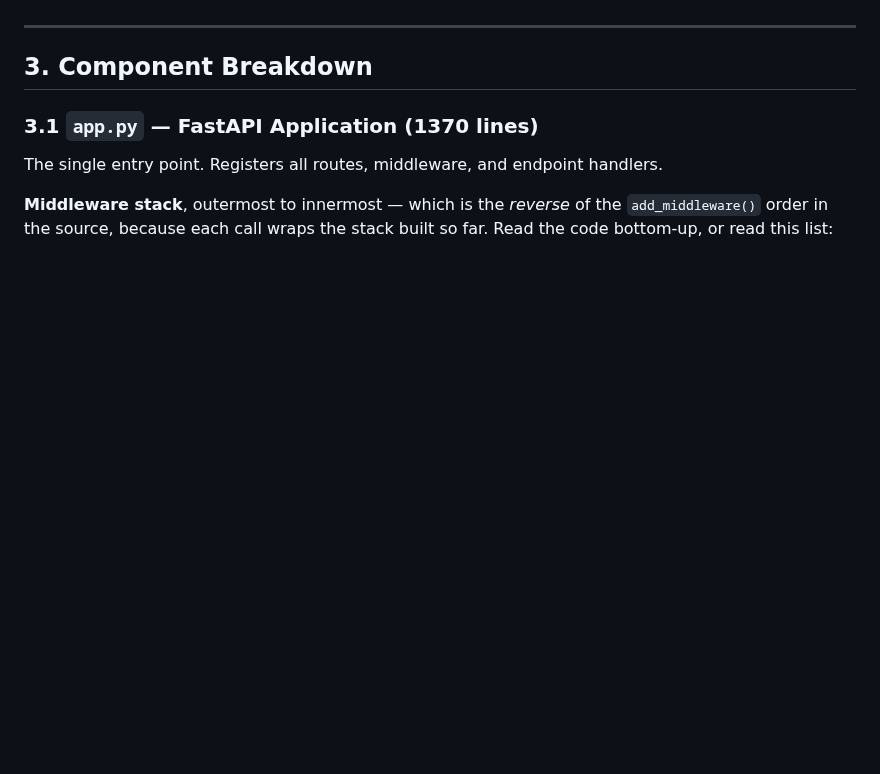
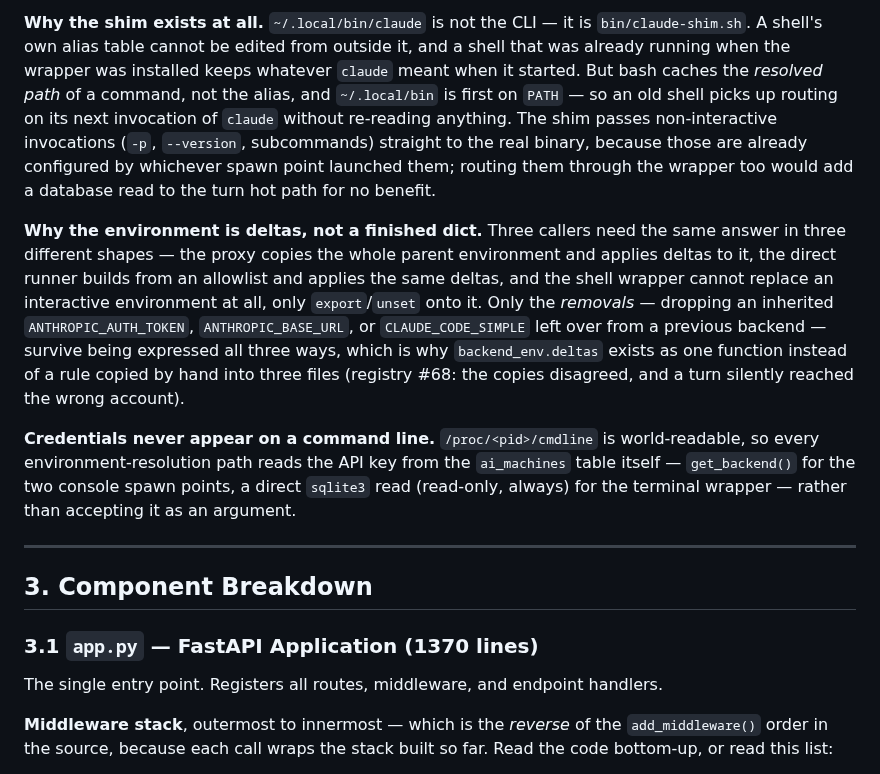
Before and after one commit to tarrinho/claude_code_webclient, a Markdown page: ARCHITECTURE.md, the part around one of its changes. Drawn GitHub-style; blank space fills up the shorter version.

```diff
--- a/ARCHITECTURE.md
+++ b/ARCHITECTURE.md
@@ -376,3 +448,31 @@ Port reclaim matches on the listening pid's command line, never on a pattern.
+**Why the shim exists at all.** `~/.local/bin/claude` is not the CLI — it is
+`bin/claude-shim.sh`. A shell's own alias table cannot be edited from outside
+it, and a shell that was already running when the wrapper was installed keeps
+whatever `claude` meant when it started. But bash caches the *resolved path*
+of a command, not the alias, and `~/.local/bin` is first on `PATH` — so an
+old shell picks up routing on its next invocation of `claude` without
+re-reading anything. The shim passes non-interactive invocations (`-p`,
+`--version`, subcommands) straight to the real binary, because those are
+already configured by whichever spawn point launched them; routing them
+through the wrapper too would add a database read to the turn hot path for no
+benefit.
+
+**Why the environment is deltas, not a finished dict.** Three callers need
+the same answer in three different shapes — the proxy copies the whole
+parent environment and applies deltas to it, the direct runner builds from an
+allowlist and applies the same deltas, and the shell wrapper cannot replace
+an interactive environment at all, only `export`/`unset` onto it. Only the
+*removals* — dropping an inherited `ANTHROPIC_AUTH_TOKEN`, `ANTHROPIC_BASE_URL`,
+or `CLAUDE_CODE_SIMPLE` left over from a previous backend — survive being
+expressed all three ways, which is why `backend_env.deltas` exists as one
+function instead of a rule copied by hand into three files (registry #68:
+the copies disagreed, and a turn silently reached the wrong account).
+
+**Credentials never appear on a command line.** `/proc/<pid>/cmdline` is
+world-readable, so every environment-resolution path reads the API key from
+the `ai_machines` table itself — `get_backend()` for the two console spawn
+points, a direct `sqlite3` read (read-only, always) for the terminal wrapper
+— rather than accepting it as an argument.
 
 ---
 
```
Also changed, not shown: other parts of ARCHITECTURE.md (+72 -0 lines).
